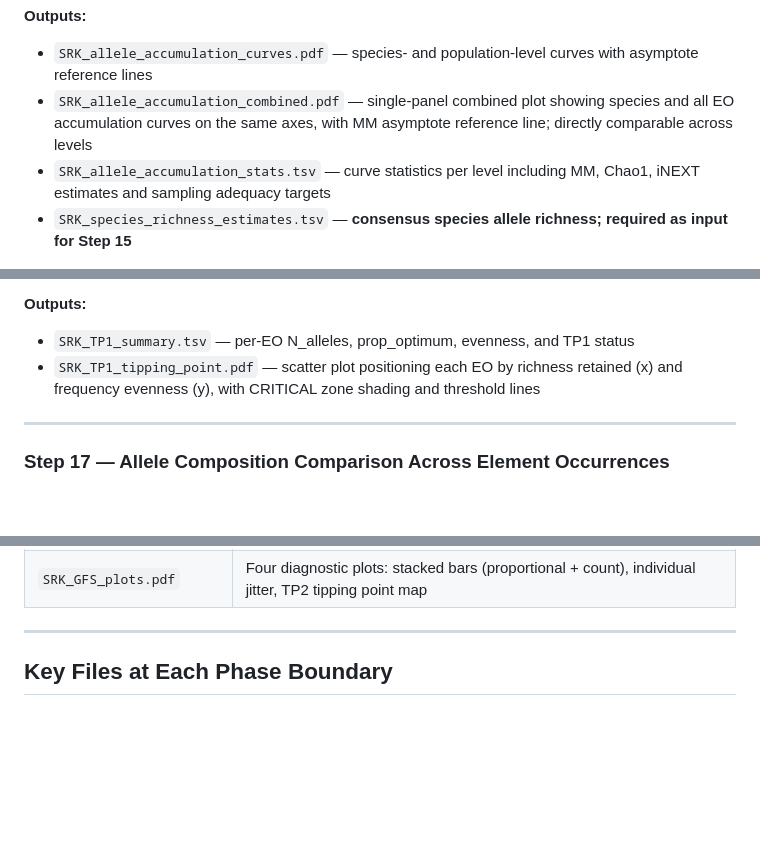
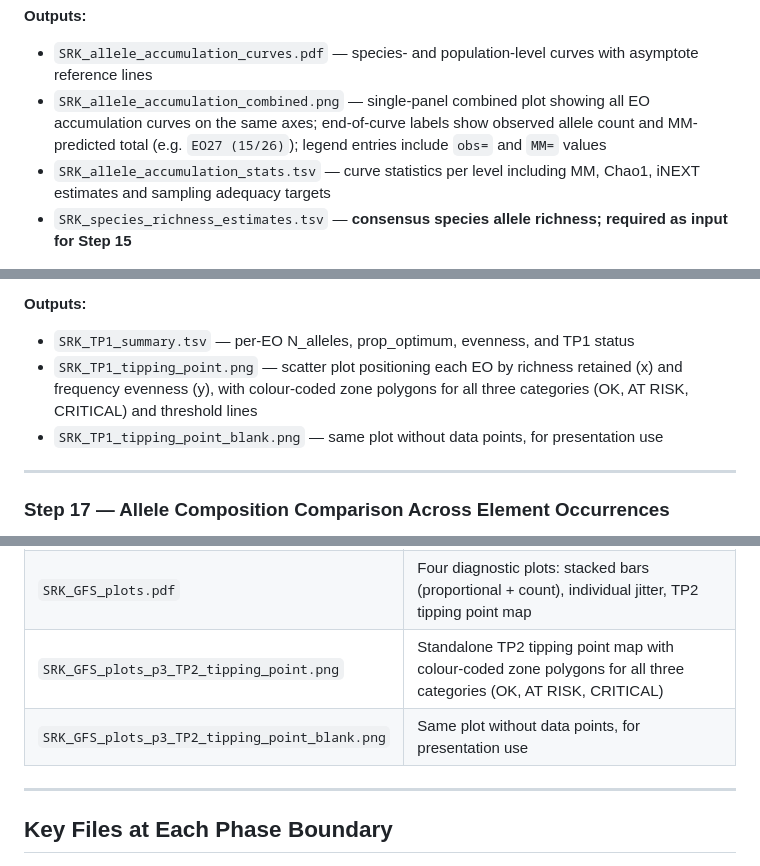
Before and after one commit to svenbuerki/SRK_bioinformatics, a Markdown page: Bioinformatics_pipeline.md, 3 parts joined by grey strips. Drawn GitHub-style; blank space fills up the shorter version.

Commit message:
Updated pipeline with revised png figures

```diff
--- a/Bioinformatics_pipeline.md
+++ b/Bioinformatics_pipeline.md
@@ -494,7 +494,7 @@ Rscript SRK_allele_accumulation_analysis.R
 
 **Outputs:**
 - `SRK_allele_accumulation_curves.pdf` — species- and population-level curves with asymptote reference lines
-- `SRK_allele_accumulation_combined.pdf` — single-panel combined plot showing species and all EO accumulation curves on the same axes, with MM asymptote reference line; directly comparable across levels
+- `SRK_allele_accumulation_combined.png` — single-panel combined plot showing all EO accumulation curves on the same axes; end-of-curve labels show observed allele count and MM-predicted total (e.g. `EO27 (15/26)`); legend entries include `obs=` and `MM=` values
 - `SRK_allele_accumulation_stats.tsv` — curve statistics per level including MM, Chao1, iNEXT estimates and sampling adequacy targets
 - `SRK_species_richness_estimates.tsv` — **consensus species allele richness; required as input for Step 15**
 
@@ -557,7 +557,8 @@ EOs breaching both criteria are flagged **CRITICAL**; those breaching either one
 
 **Outputs:**
 - `SRK_TP1_summary.tsv` — per-EO N_alleles, prop_optimum, evenness, and TP1 status
-- `SRK_TP1_tipping_point.pdf` — scatter plot positioning each EO by richness retained (x) and frequency evenness (y), with CRITICAL zone shading and threshold lines
+- `SRK_TP1_tipping_point.png` — scatter plot positioning each EO by richness retained (x) and frequency evenness (y), with colour-coded zone polygons for all three categories (OK, AT RISK, CRITICAL) and threshold lines
+- `SRK_TP1_tipping_point_blank.png` — same plot without data points, for presentation use
 
 ---
 
@@ -668,6 +669,8 @@ EOs breaching both thresholds simultaneously are flagged **CRITICAL**; those bre
 |------|---------|
 | `SRK_EO_GFS_summary.tsv` | EO-level GFS statistics, class proportions, TP2 status |
 | `SRK_GFS_plots.pdf` | Four diagnostic plots: stacked bars (proportional + count), individual jitter, TP2 tipping point map |
+| `SRK_GFS_plots_p3_TP2_tipping_point.png` | Standalone TP2 tipping point map with colour-coded zone polygons for all three categories (OK, AT RISK, CRITICAL) |
+| `SRK_GFS_plots_p3_TP2_tipping_point_blank.png` | Same plot without data points, for presentation use |
 
 ---
 
```
Also changed, not shown: figures/SRK_GFS_plots_p3_TP2_tipping_point.png, figures/SRK_GFS_plots_p3_TP2_tipping_point_blank.png (added), figures/SRK_TP1_tipping_point.png, figures/SRK_TP1_tipping_point_blank.png (added), figures/SRK_allele_accumulation_combined.png, 5 other files.
